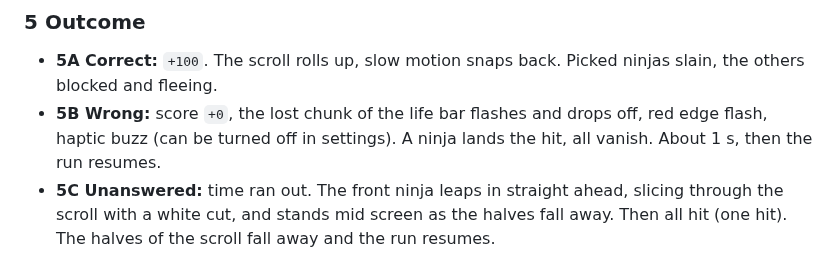
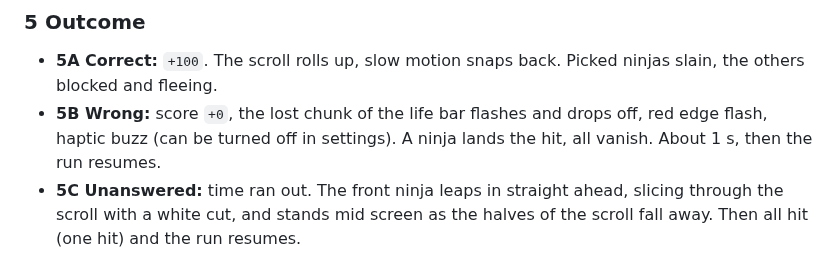
Before and after one commit to Marvin-Brouwer/bunbu, a Markdown page: docs/design/screens.md, the part around the change. Drawn GitHub-style.

Commit message:
docs(#41): say the halves fall away once
Co-Authored-By: Claude Opus 5.5 (1M context) <noreply@anthropic.com>
Claude-Session: https://claude.ai/code/session_01JWAkCTmtop9UchYAH5n3hQ

```diff
--- a/docs/design/screens.md
+++ b/docs/design/screens.md
@@ -70,7 +70,7 @@ The scroll's heading is the label, the question type, `2 OF 3` for the rounds of
 
 - **5A Correct:** `+100`. The scroll rolls up, slow motion snaps back. Picked ninjas slain, the others blocked and fleeing.
 - **5B Wrong:** score `+0`, the lost chunk of the life bar flashes and drops off, red edge flash, haptic buzz (can be turned off in settings). A ninja lands the hit, all vanish. About 1 s, then the run resumes.
-- **5C Unanswered:** time ran out. The front ninja leaps in straight ahead, slicing through the scroll with a white cut, and stands mid screen as the halves fall away. Then all hit (one hit). The halves of the scroll fall away and the run resumes.
+- **5C Unanswered:** time ran out. The front ninja leaps in straight ahead, slicing through the scroll with a white cut, and stands mid screen as the halves of the scroll fall away. Then all hit (one hit) and the run resumes.
 
 <img src="screens/5a-correct.png" alt="5A correct" width="195"> <img src="screens/5b-wrong.png" alt="5B wrong" width="195"> <img src="screens/5c-unanswered.png" alt="5C unanswered" width="195">
 
```
